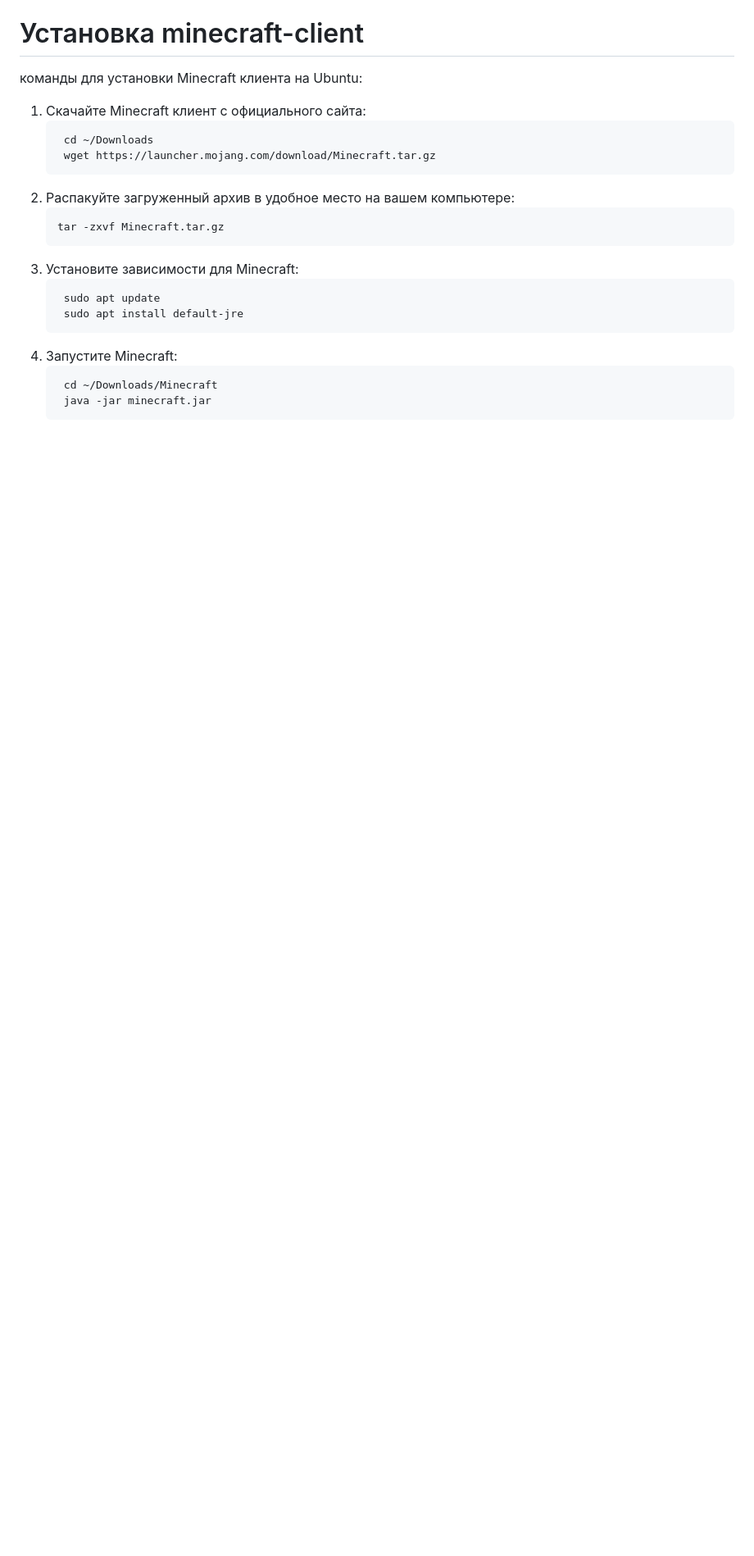
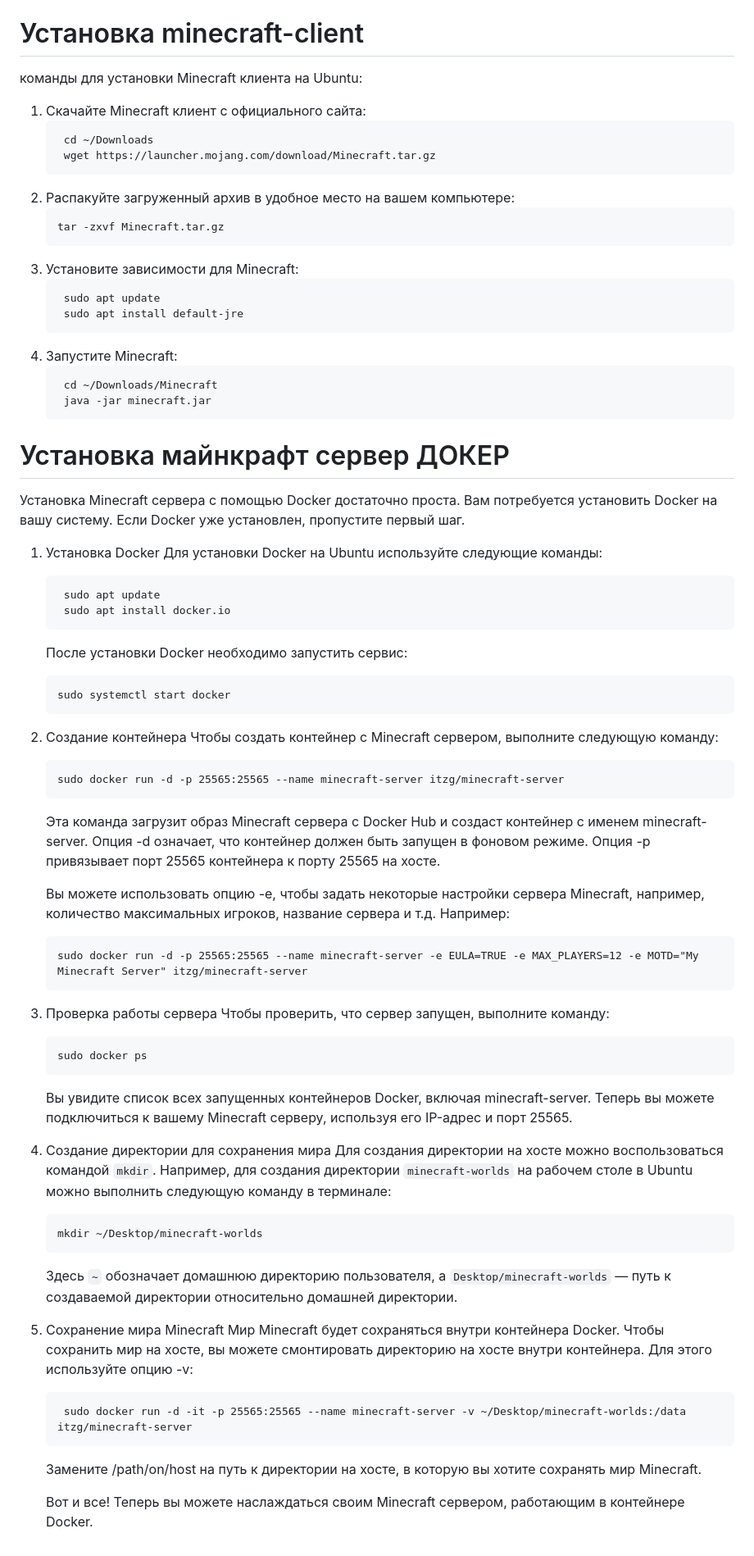
Before and after one commit to IMakeKolxoz/IMakeKolxoz.github.io, a Markdown page: Readme.md, the part around one of its changes. Shown at 82% size. GitHub-like rendering; blank space fills up the shorter version.

````diff
--- a/Readme.md
+++ b/Readme.md
@@ -219,3 +219,47 @@
     cd ~/Downloads/Minecraft
     java -jar minecraft.jar
    ```
+# Установка майнкрафт сервер ДОКЕР
+Установка Minecraft сервера с помощью Docker достаточно проста. Вам потребуется установить Docker на вашу систему. Если Docker уже установлен, пропустите первый шаг.
+1. Установка Docker
+   Для установки Docker на Ubuntu используйте следующие команды:
+   ```
+    sudo apt update
+    sudo apt install docker.io
+   ```
+   После установки Docker необходимо запустить сервис:
+    ```
+    sudo systemctl start docker
+    ```
+2. Создание контейнера
+   Чтобы создать контейнер с Minecraft сервером, выполните следующую команду:
+   ```
+   sudo docker run -d -p 25565:25565 --name minecraft-server itzg/minecraft-server
+   ```
+   Эта команда загрузит образ Minecraft сервера с Docker Hub и создаст контейнер с именем minecraft-server. Опция -d означает, что контейнер должен быть запущен в фоновом режиме. Опция -p привязывает порт 25565 контейнера к порту 25565 на хосте.
+
+    Вы можете использовать опцию -e, чтобы задать некоторые настройки сервера Minecraft, например, количество максимальных игроков, название сервера и т.д. Например:
+    ```
+    sudo docker run -d -p 25565:25565 --name minecraft-server -e EULA=TRUE -e MAX_PLAYERS=12 -e MOTD="My Minecraft Server" itzg/minecraft-server
+    ```
+3. Проверка работы сервера
+   Чтобы проверить, что сервер запущен, выполните команду:
+   ```
+   sudo docker ps
+   ```
+    Вы увидите список всех запущенных контейнеров Docker, включая minecraft-server.
+    Теперь вы можете подключиться к вашему Minecraft серверу, используя его IP-адрес и порт 25565.
+4. Создание директории для сохранения мира
+   Для создания директории на хосте можно воспользоваться командой `mkdir`. Например, для создания директории `minecraft-worlds` на рабочем столе в Ubuntu можно выполнить следующую команду в терминале:
+   ```
+   mkdir ~/Desktop/minecraft-worlds
+   ```
+   Здесь `~` обозначает домашнюю директорию пользователя, а `Desktop/minecraft-worlds` — путь к создаваемой директории относительно домашней директории.
+5. Сохранение мира Minecraft
+   Мир Minecraft будет сохраняться внутри контейнера Docker. Чтобы сохранить мир на хосте, вы можете смонтировать директорию на хосте внутри контейнера. Для этого используйте опцию -v:
+   ```
+    sudo docker run -d -it -p 25565:25565 --name minecraft-server -v ~/Desktop/minecraft-worlds:/data itzg/minecraft-server
+   ```
+   Замените /path/on/host на путь к директории на хосте, в которую вы хотите сохранять мир Minecraft.
+
+    Вот и все! Теперь вы можете наслаждаться своим Minecraft сервером, работающим в контейнере Docker.
````
Also changed, not shown: other parts of Readme.md (+1 -1 lines).
